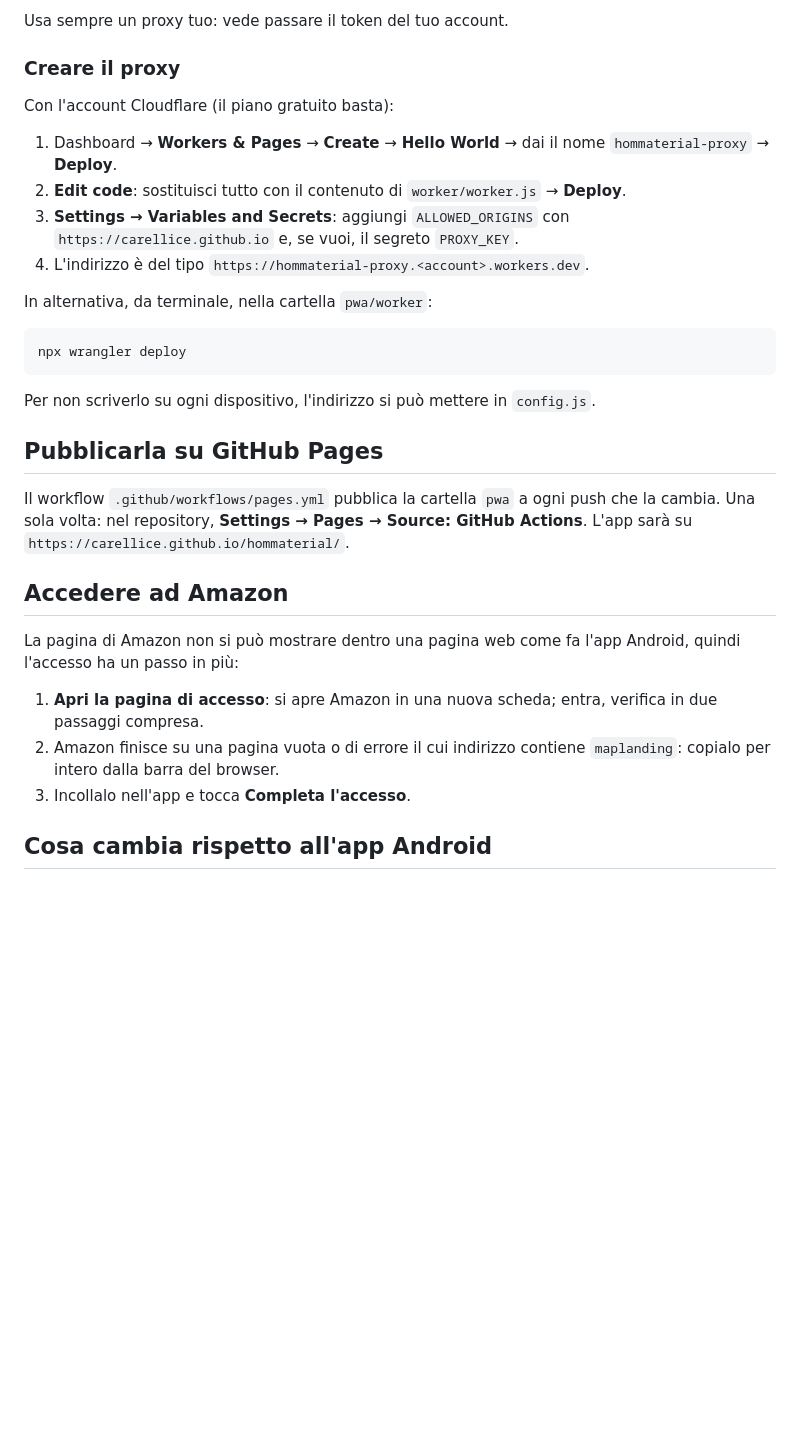
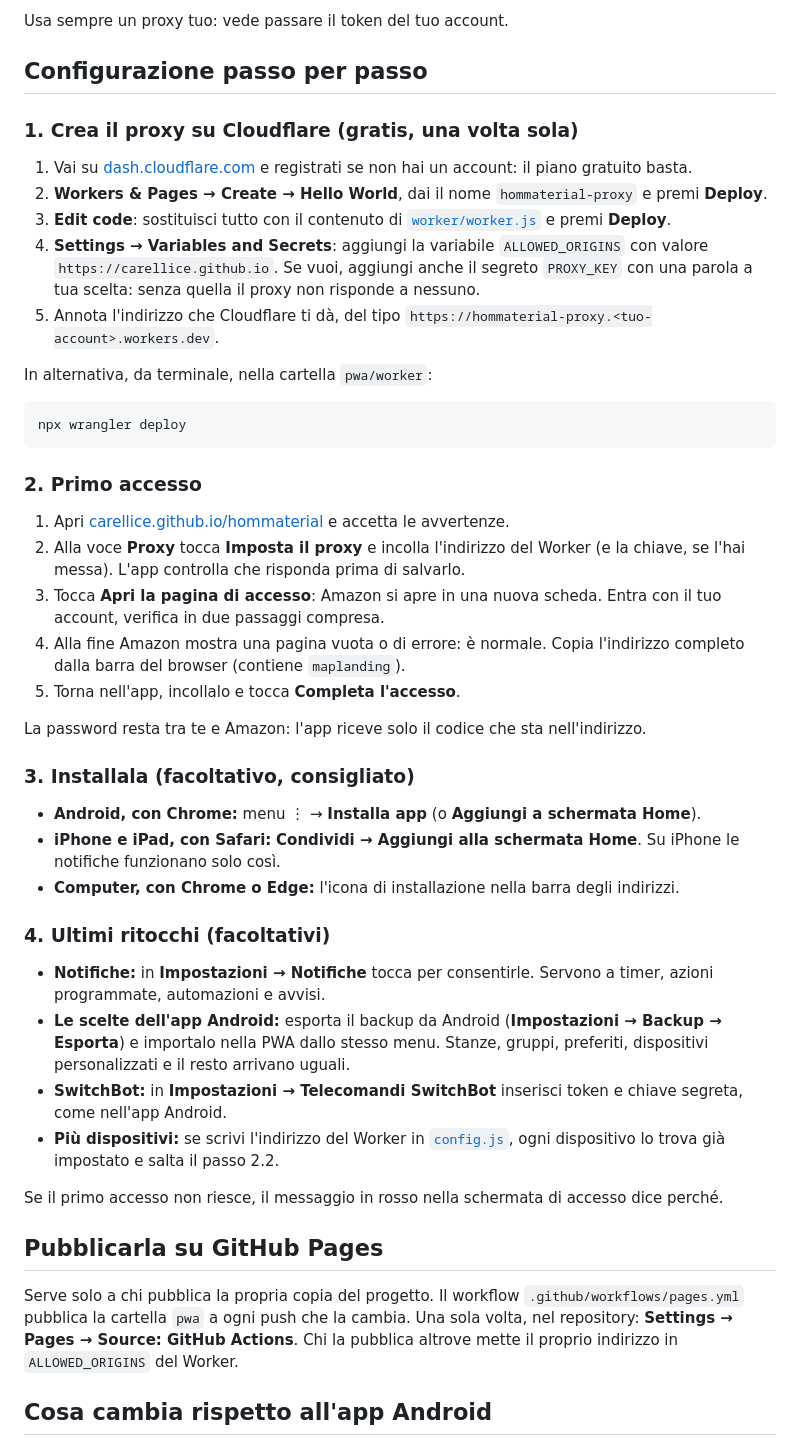
Before and after one commit to carellice/hommaterial, a Markdown page: pwa/README.md, the part around the change. GitHub-like rendering; blank space fills up the shorter version.

Commit message:
Guida di configurazione passo per passo nel README della versione web

````diff
--- a/pwa/README.md
+++ b/pwa/README.md
@@ -24,17 +24,22 @@ piccolo proxy su Cloudflare Workers, gratuito, che crei tu:
 
 Usa sempre un proxy tuo: vede passare il token del tuo account.
 
-### Creare il proxy
+## Configurazione passo per passo
 
-Con l'account Cloudflare (il piano gratuito basta):
+### 1. Crea il proxy su Cloudflare (gratis, una volta sola)
 
-1. Dashboard → **Workers & Pages** → **Create** → **Hello World** → dai il nome
-   `hommaterial-proxy` → **Deploy**.
-2. **Edit code**: sostituisci tutto con il contenuto di `worker/worker.js` →
-   **Deploy**.
-3. **Settings → Variables and Secrets**: aggiungi `ALLOWED_ORIGINS` con
-   `https://carellice.github.io` e, se vuoi, il segreto `PROXY_KEY`.
-4. L'indirizzo è del tipo `https://hommaterial-proxy.<account>.workers.dev`.
+1. Vai su [dash.cloudflare.com](https://dash.cloudflare.com) e registrati se
+   non hai un account: il piano gratuito basta.
+2. **Workers & Pages → Create → Hello World**, dai il nome
+   `hommaterial-proxy` e premi **Deploy**.
+3. **Edit code**: sostituisci tutto con il contenuto di
+   [`worker/worker.js`](worker/worker.js) e premi **Deploy**.
+4. **Settings → Variables and Secrets**: aggiungi la variabile
+   `ALLOWED_ORIGINS` con valore `https://carellice.github.io`. Se vuoi, aggiungi
+   anche il segreto `PROXY_KEY` con una parola a tua scelta: senza quella il
+   proxy non risponde a nessuno.
+5. Annota l'indirizzo che Cloudflare ti dà, del tipo
+   `https://hommaterial-proxy.<tuo-account>.workers.dev`.
 
 In alternativa, da terminale, nella cartella `pwa/worker`:
 
@@ -42,26 +47,55 @@ In alternativa, da terminale, nella cartella `pwa/worker`:
 npx wrangler deploy
 ```
 
-Per non scriverlo su ogni dispositivo, l'indirizzo si può mettere in
-`config.js`.
+### 2. Primo accesso
+
+1. Apri [carellice.github.io/hommaterial](https://carellice.github.io/hommaterial/)
+   e accetta le avvertenze.
+2. Alla voce **Proxy** tocca **Imposta il proxy** e incolla l'indirizzo del
+   Worker (e la chiave, se l'hai messa). L'app controlla che risponda prima di
+   salvarlo.
+3. Tocca **Apri la pagina di accesso**: Amazon si apre in una nuova scheda.
+   Entra con il tuo account, verifica in due passaggi compresa.
+4. Alla fine Amazon mostra una pagina vuota o di errore: è normale. Copia
+   l'indirizzo completo dalla barra del browser (contiene `maplanding`).
+5. Torna nell'app, incollalo e tocca **Completa l'accesso**.
+
+La password resta tra te e Amazon: l'app riceve solo il codice che sta
+nell'indirizzo.
+
+### 3. Installala (facoltativo, consigliato)
+
+- **Android, con Chrome:** menu ⋮ → **Installa app** (o **Aggiungi a
+  schermata Home**).
+- **iPhone e iPad, con Safari:** **Condividi → Aggiungi alla schermata Home**.
+  Su iPhone le notifiche funzionano solo così.
+- **Computer, con Chrome o Edge:** l'icona di installazione nella barra degli
+  indirizzi.
+
+### 4. Ultimi ritocchi (facoltativi)
+
+- **Notifiche:** in **Impostazioni → Notifiche** tocca per consentirle.
+  Servono a timer, azioni programmate, automazioni e avvisi.
+- **Le scelte dell'app Android:** esporta il backup da Android
+  (**Impostazioni → Backup → Esporta**) e importalo nella PWA dallo stesso
+  menu. Stanze, gruppi, preferiti, dispositivi personalizzati e il resto
+  arrivano uguali.
+- **SwitchBot:** in **Impostazioni → Telecomandi SwitchBot** inserisci token e
+  chiave segreta, come nell'app Android.
+- **Più dispositivi:** se scrivi l'indirizzo del Worker in
+  [`config.js`](config.js), ogni dispositivo lo trova già impostato e salta il
+  passo 2.2.
+
+Se il primo accesso non riesce, il messaggio in rosso nella schermata di
+accesso dice perché.
 
 ## Pubblicarla su GitHub Pages
 
-Il workflow `.github/workflows/pages.yml` pubblica la cartella `pwa` a ogni
-push che la cambia. Una sola volta: nel repository, **Settings → Pages →
-Source: GitHub Actions**. L'app sarà su
-`https://carellice.github.io/hommaterial/`.
-
-## Accedere ad Amazon
-
-La pagina di Amazon non si può mostrare dentro una pagina web come fa l'app
-Android, quindi l'accesso ha un passo in più:
-
-1. **Apri la pagina di accesso**: si apre Amazon in una nuova scheda; entra,
-   verifica in due passaggi compresa.
-2. Amazon finisce su una pagina vuota o di errore il cui indirizzo contiene
-   `maplanding`: copialo per intero dalla barra del browser.
-3. Incollalo nell'app e tocca **Completa l'accesso**.
+Serve solo a chi pubblica la propria copia del progetto. Il workflow
+`.github/workflows/pages.yml` pubblica la cartella `pwa` a ogni push che la
+cambia. Una sola volta, nel repository: **Settings → Pages → Source: GitHub
+Actions**. Chi la pubblica altrove mette il proprio indirizzo in
+`ALLOWED_ORIGINS` del Worker.
 
 ## Cosa cambia rispetto all'app Android
 
````
